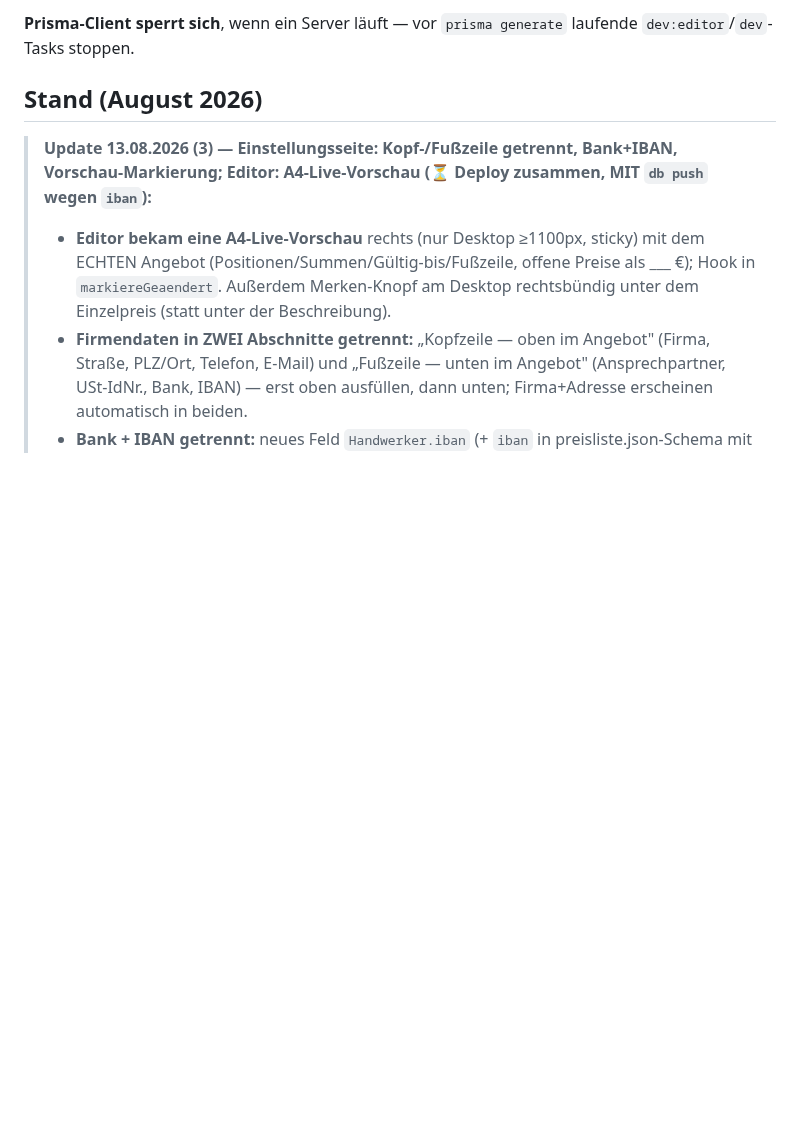
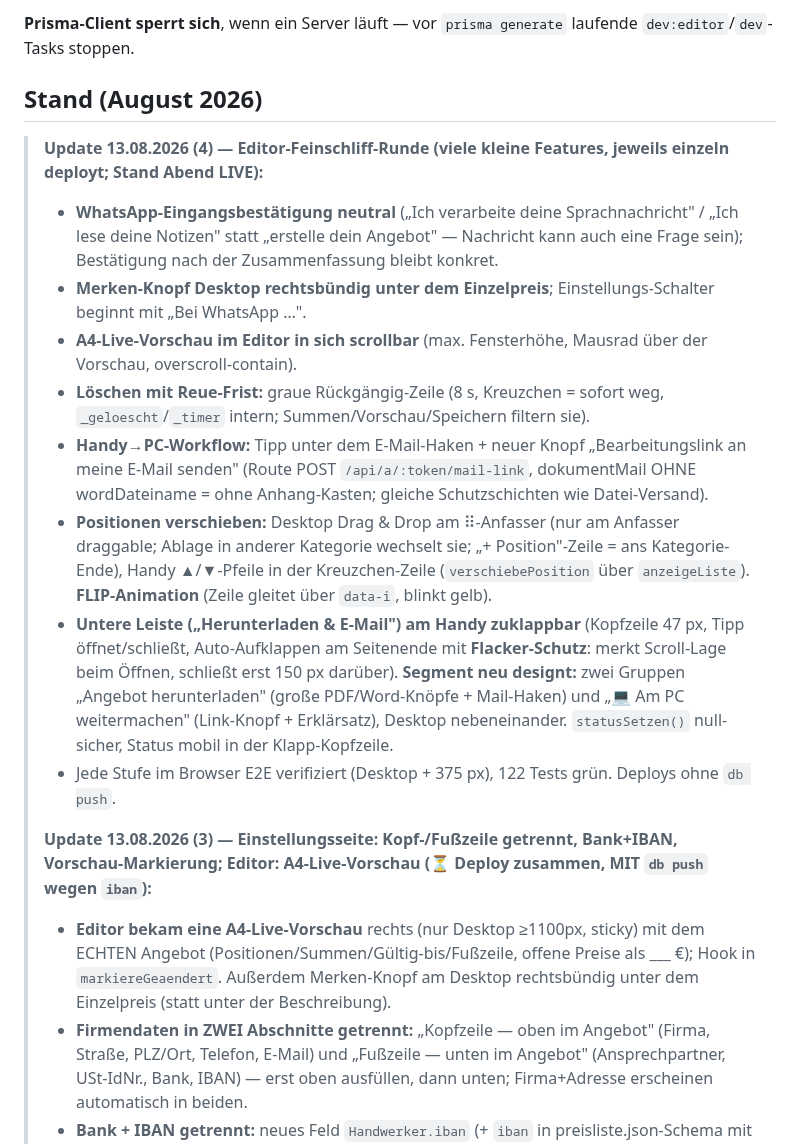
Before and after one commit to Produktwerke/auftragsboss, a Markdown page: CLAUDE.md, the part around the change. Drawn GitHub-style; blank space fills up the shorter version.

Commit message:
CLAUDE.md: Editor-Feinschliff-Runde vom 13.08. dokumentiert
Co-Authored-By: Claude Fable 5 <noreply@anthropic.com>

```diff
--- a/CLAUDE.md
+++ b/CLAUDE.md
@@ -120,6 +120,16 @@ laufende `dev:editor`/`dev`-Tasks stoppen.
 
 ## Stand (August 2026)
 
+> **Update 13.08.2026 (4) — Editor-Feinschliff-Runde (viele kleine Features, jeweils einzeln deployt; Stand Abend LIVE):**
+> - **WhatsApp-Eingangsbestätigung neutral** („Ich verarbeite deine Sprachnachricht" / „Ich lese deine Notizen" statt „erstelle dein Angebot" — Nachricht kann auch eine Frage sein); Bestätigung nach der Zusammenfassung bleibt konkret.
+> - **Merken-Knopf Desktop rechtsbündig unter dem Einzelpreis**; Einstellungs-Schalter beginnt mit „Bei WhatsApp …".
+> - **A4-Live-Vorschau im Editor in sich scrollbar** (max. Fensterhöhe, Mausrad über der Vorschau, overscroll-contain).
+> - **Löschen mit Reue-Frist:** graue Rückgängig-Zeile (8 s, Kreuzchen = sofort weg, `_geloescht`/`_timer` intern; Summen/Vorschau/Speichern filtern sie).
+> - **Handy→PC-Workflow:** Tipp unter dem E-Mail-Haken + neuer Knopf „Bearbeitungslink an meine E-Mail senden" (Route POST `/api/a/:token/mail-link`, dokumentMail OHNE wordDateiname = ohne Anhang-Kasten; gleiche Schutzschichten wie Datei-Versand).
+> - **Positionen verschieben:** Desktop Drag & Drop am ⠿-Anfasser (nur am Anfasser draggable; Ablage in anderer Kategorie wechselt sie; „+ Position"-Zeile = ans Kategorie-Ende), Handy ▲/▼-Pfeile in der Kreuzchen-Zeile (`verschiebePosition` über `anzeigeListe`). **FLIP-Animation** (Zeile gleitet über `data-i`, blinkt gelb).
+> - **Untere Leiste („Herunterladen & E-Mail") am Handy zuklappbar** (Kopfzeile 47 px, Tipp öffnet/schließt, Auto-Aufklappen am Seitenende mit **Flacker-Schutz**: merkt Scroll-Lage beim Öffnen, schließt erst 150 px darüber). **Segment neu designt:** zwei Gruppen „Angebot herunterladen" (große PDF/Word-Knöpfe + Mail-Haken) und „💻 Am PC weitermachen" (Link-Knopf + Erklärsatz), Desktop nebeneinander. `statusSetzen()` null-sicher, Status mobil in der Klapp-Kopfzeile.
+> - Jede Stufe im Browser E2E verifiziert (Desktop + 375 px), 122 Tests grün. Deploys ohne `db push`.
+>
 > **Update 13.08.2026 (3) — Einstellungsseite: Kopf-/Fußzeile getrennt, Bank+IBAN, Vorschau-Markierung; Editor: A4-Live-Vorschau (⏳ Deploy zusammen, MIT `db push` wegen `iban`):**
 > - **Editor bekam eine A4-Live-Vorschau** rechts (nur Desktop ≥1100px, sticky) mit dem ECHTEN Angebot
 >   (Positionen/Summen/Gültig-bis/Fußzeile, offene Preise als ___ €); Hook in `markiereGeaendert`.
```
